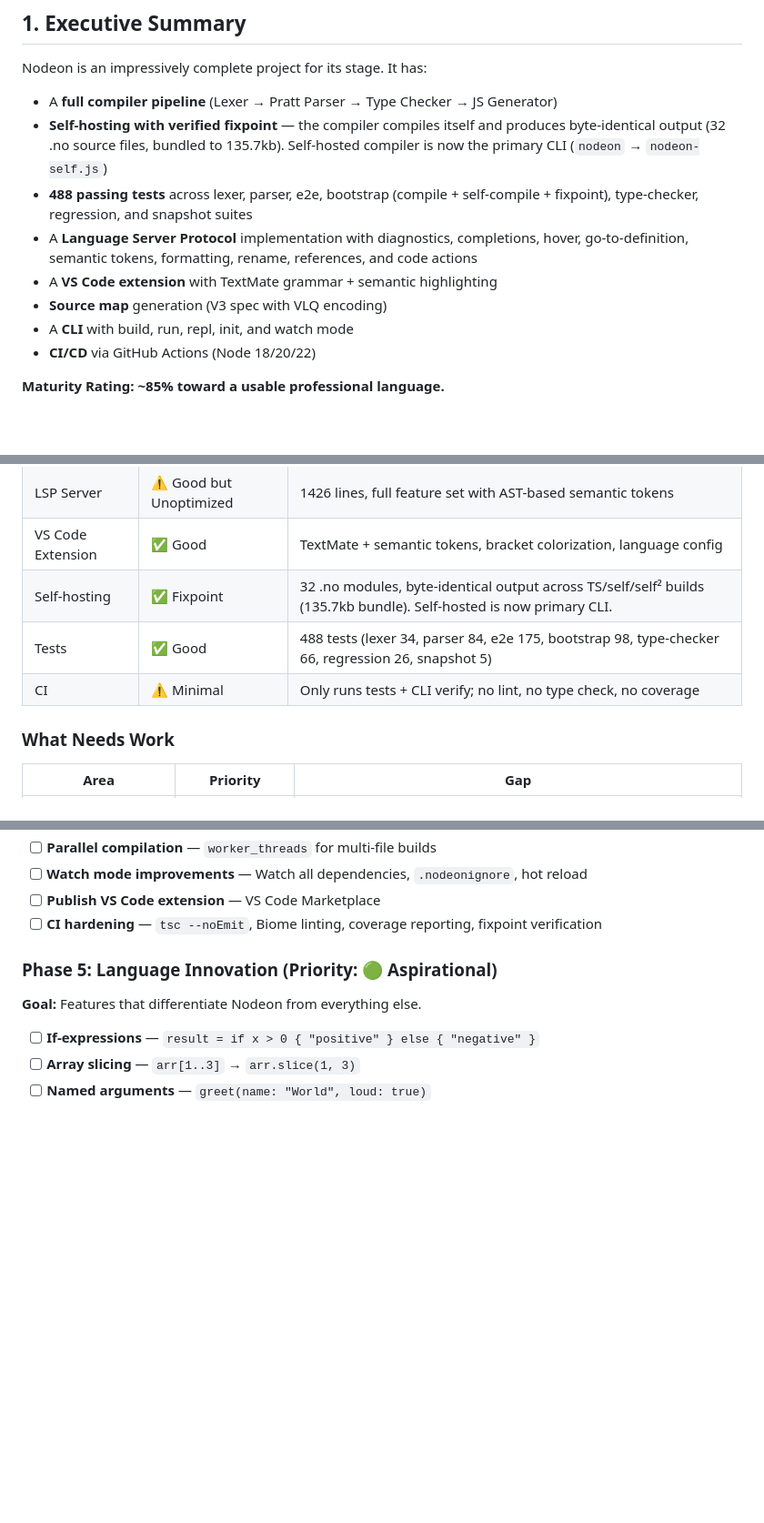
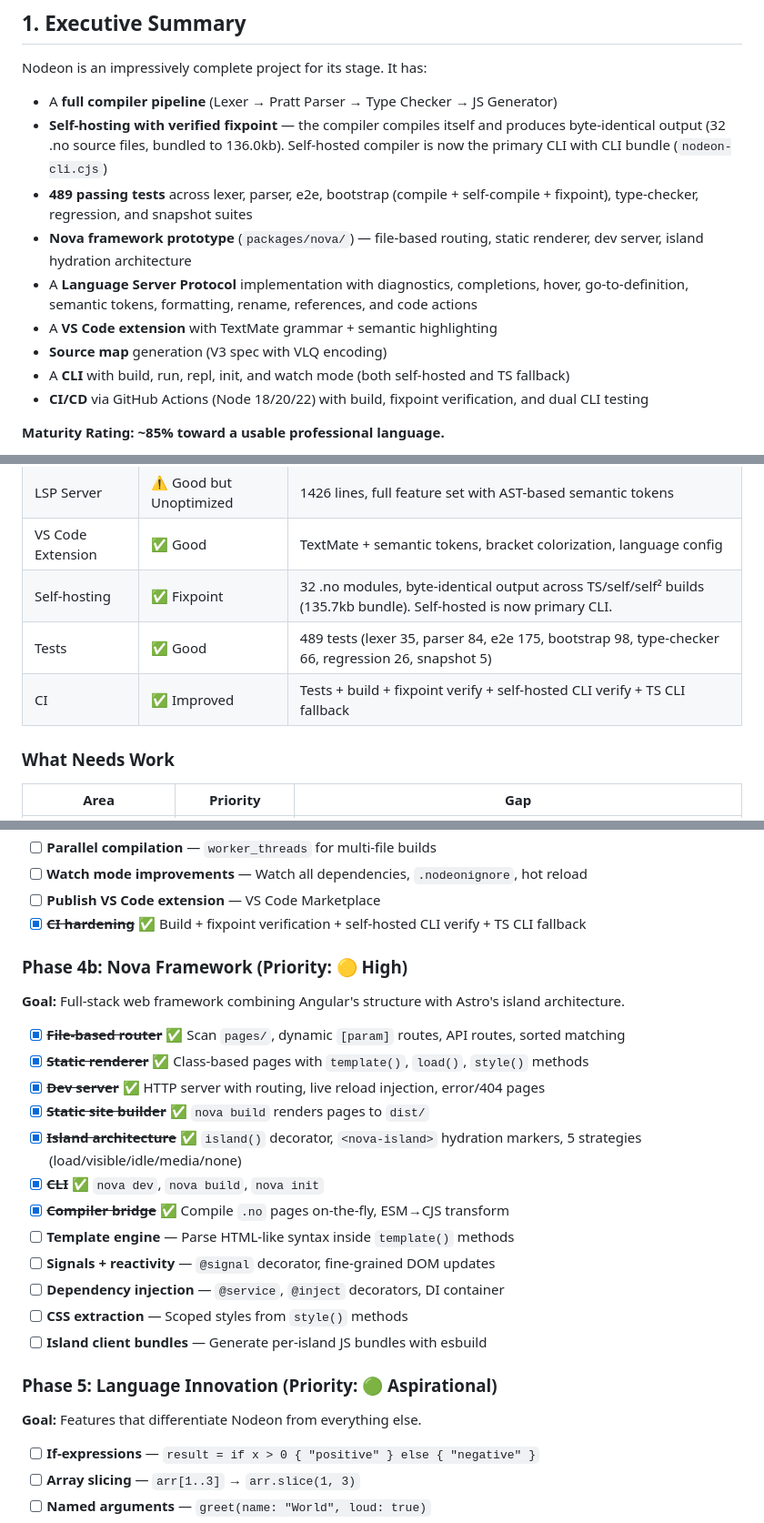
Before and after one commit to isma-is-dev/Nodeon, a Markdown page: audit.md, 3 parts joined by grey strips. Shown at 91% size. GitHub-like rendering; blank space fills up the shorter version.

Commit message:
docs: update audit.md — 489 tests, CI improved, Nova framework roadmap
- Test count: 488 → 489 (added \x hex escape lexer test)
- CI status: ✅ Improved (build + fixpoint + dual CLI verify)
- Added Phase 4b: Nova Framework to roadmap with 7 items checked
- Updated summary: error messages done, Nova prototype functional
- Bundle size: 136.0kb compiler + 176.5kb CLI

```diff
--- a/audit.md
+++ b/audit.md
@@ -31,13 +31,14 @@
 Nodeon is an impressively complete project for its stage. It has:
 
 - A **full compiler pipeline** (Lexer → Pratt Parser → Type Checker → JS Generator)
-- **Self-hosting with verified fixpoint** — the compiler compiles itself and produces byte-identical output (32 .no source files, bundled to 135.7kb). Self-hosted compiler is now the primary CLI (`nodeon` → `nodeon-self.js`)
-- **488 passing tests** across lexer, parser, e2e, bootstrap (compile + self-compile + fixpoint), type-checker, regression, and snapshot suites
+- **Self-hosting with verified fixpoint** — the compiler compiles itself and produces byte-identical output (32 .no source files, bundled to 136.0kb). Self-hosted compiler is now the primary CLI with CLI bundle (`nodeon-cli.cjs`)
+- **489 passing tests** across lexer, parser, e2e, bootstrap (compile + self-compile + fixpoint), type-checker, regression, and snapshot suites
+- **Nova framework prototype** (`packages/nova/`) — file-based routing, static renderer, dev server, island hydration architecture
 - A **Language Server Protocol** implementation with diagnostics, completions, hover, go-to-definition, semantic tokens, formatting, rename, references, and code actions
 - A **VS Code extension** with TextMate grammar + semantic highlighting
 - **Source map** generation (V3 spec with VLQ encoding)
-- A **CLI** with build, run, repl, init, and watch mode
-- **CI/CD** via GitHub Actions (Node 18/20/22)
+- A **CLI** with build, run, repl, init, and watch mode (both self-hosted and TS fallback)
+- **CI/CD** via GitHub Actions (Node 18/20/22) with build, fixpoint verification, and dual CLI testing
 
 **Maturity Rating: ~85% toward a usable professional language.**
 
@@ -59,8 +60,8 @@ The core is solid and self-hosting is fully achieved with a verified fixpoint. T
 | LSP Server | ⚠️ Good but Unoptimized | 1426 lines, full feature set with AST-based semantic tokens |
 | VS Code Extension | ✅ Good | TextMate + semantic tokens, bracket colorization, language config |
 | Self-hosting | ✅ Fixpoint | 32 .no modules, byte-identical output across TS/self/self² builds (135.7kb bundle). Self-hosted is now primary CLI. |
-| Tests | ✅ Good | 488 tests (lexer 34, parser 84, e2e 175, bootstrap 98, type-checker 66, regression 26, snapshot 5) |
-| CI | ⚠️ Minimal | Only runs tests + CLI verify; no lint, no type check, no coverage |
+| Tests | ✅ Good | 489 tests (lexer 35, parser 84, e2e 175, bootstrap 98, type-checker 66, regression 26, snapshot 5) |
+| CI | ✅ Improved | Tests + build + fixpoint verify + self-hosted CLI verify + TS CLI fallback |
 
 ### What Needs Work
 
@@ -763,7 +764,24 @@ Nodeon's unique value proposition:
 - [ ] **Parallel compilation** — `worker_threads` for multi-file builds
 - [ ] **Watch mode improvements** — Watch all dependencies, `.nodeonignore`, hot reload
 - [ ] **Publish VS Code extension** — VS Code Marketplace
-- [ ] **CI hardening** — `tsc --noEmit`, Biome linting, coverage reporting, fixpoint verification
+- [x] ~~**CI hardening**~~ ✅ Build + fixpoint verification + self-hosted CLI verify + TS CLI fallback
+
+### Phase 4b: Nova Framework (Priority: 🟡 High)
+
+**Goal:** Full-stack web framework combining Angular's structure with Astro's island architecture.
+
+- [x] ~~**File-based router**~~ ✅ Scan `pages/`, dynamic `[param]` routes, API routes, sorted matching
+- [x] ~~**Static renderer**~~ ✅ Class-based pages with `template()`, `load()`, `style()` methods
+- [x] ~~**Dev server**~~ ✅ HTTP server with routing, live reload injection, error/404 pages
+- [x] ~~**Static site builder**~~ ✅ `nova build` renders pages to `dist/`
+- [x] ~~**Island architecture**~~ ✅ `island()` decorator, `<nova-island>` hydration markers, 5 strategies (load/visible/idle/media/none)
+- [x] ~~**CLI**~~ ✅ `nova dev`, `nova build`, `nova init`
+- [x] ~~**Compiler bridge**~~ ✅ Compile `.no` pages on-the-fly, ESM→CJS transform
+- [ ] **Template engine** — Parse HTML-like syntax inside `template()` methods
+- [ ] **Signals + reactivity** — `@signal` decorator, fine-grained DOM updates
+- [ ] **Dependency injection** — `@service`, `@inject` decorators, DI container
+- [ ] **CSS extraction** — Scoped styles from `style()` methods
+- [ ] **Island client bundles** — Generate per-island JS bundles with esbuild
 
 ### Phase 5: Language Innovation (Priority: 🟢 Aspirational)
 
```
Also changed, not shown: other parts of audit.md (+6 -4 lines).
